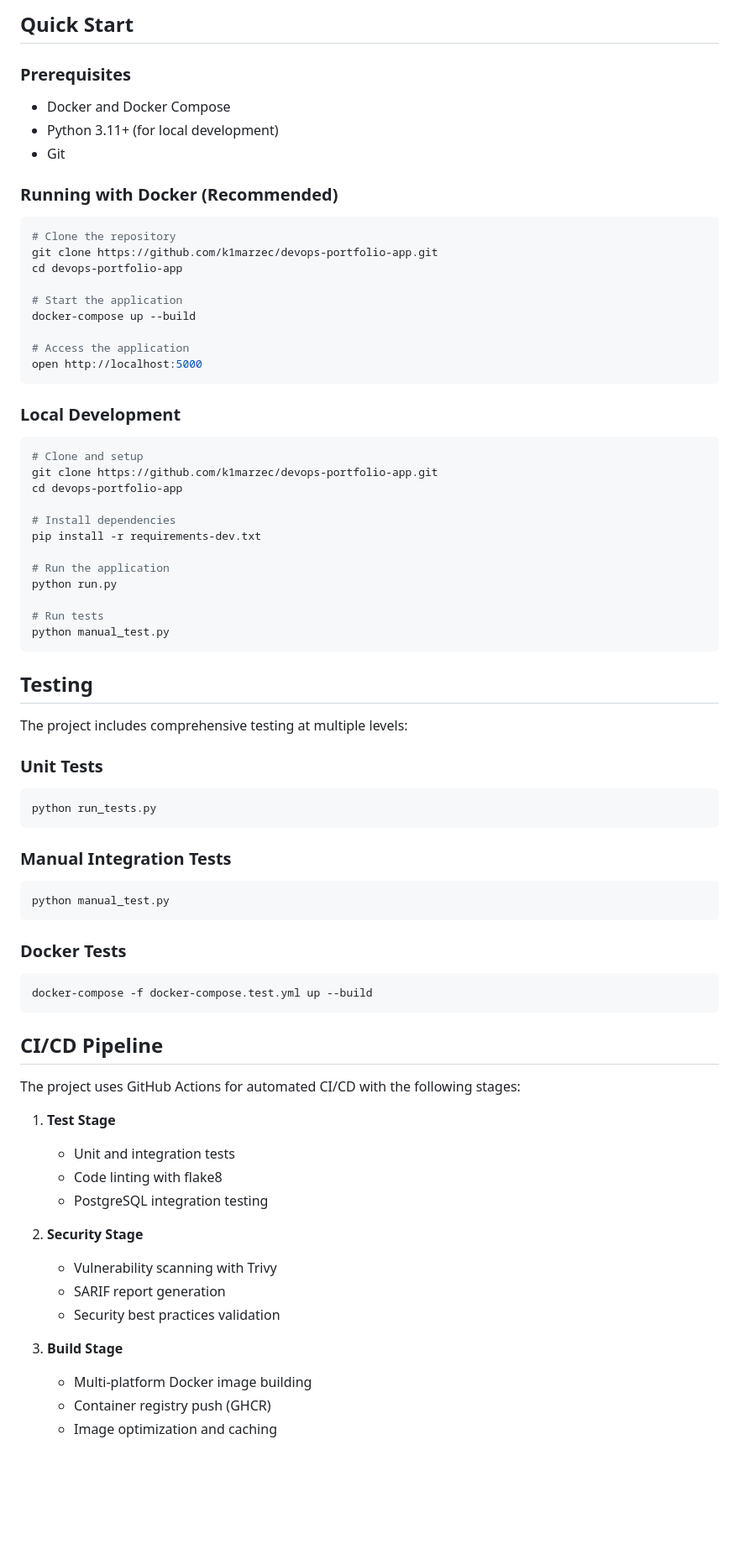
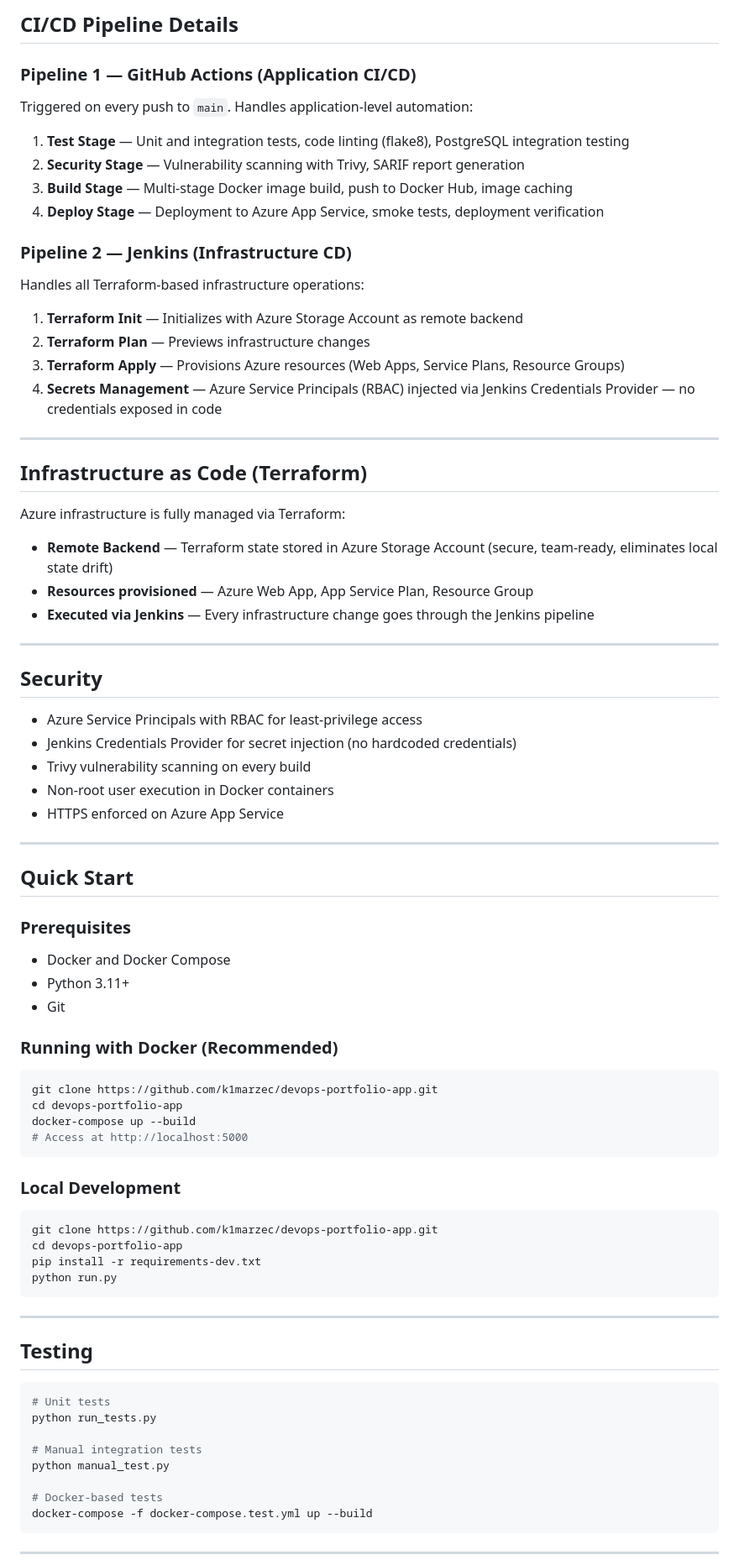
Before and after one commit to k1marzec/devops-portfolio-app, a Markdown page: README.md, the part around one of its changes. Shown at 84% size. Drawn GitHub-style; blank space fills up the shorter version.

````diff
--- a/README.md
+++ b/README.md
@@ -55,77 +80,85 @@ A comprehensive DevOps portfolio project demonstrating modern software developme
 
-##  Quick Start
+## CI/CD Pipeline Details
+
+### Pipeline 1 — GitHub Actions (Application CI/CD)
+
+Triggered on every push to `main`. Handles application-level automation:
+
+1. **Test Stage** — Unit and integration tests, code linting (flake8), PostgreSQL integration testing
+2. **Security Stage** — Vulnerability scanning with Trivy, SARIF report generation
+3. **Build Stage** — Multi-stage Docker image build, push to Docker Hub, image caching
+4. **Deploy Stage** — Deployment to Azure App Service, smoke tests, deployment verification
+
+### Pipeline 2 — Jenkins (Infrastructure CD)
+
+Handles all Terraform-based infrastructure operations:
+
+1. **Terraform Init** — Initializes with Azure Storage Account as remote backend
+2. **Terraform Plan** — Previews infrastructure changes
+3. **Terraform Apply** — Provisions Azure resources (Web Apps, Service Plans, Resource Groups)
+4. **Secrets Management** — Azure Service Principals (RBAC) injected via Jenkins Credentials Provider — no credentials exposed in code
+
+---
+
+## Infrastructure as Code (Terraform)
+
+Azure infrastructure is fully managed via Terraform:
+
+- **Remote Backend** — Terraform state stored in Azure Storage Account (secure, team-ready, eliminates local state drift)
+- **Resources provisioned** — Azure Web App, App Service Plan, Resource Group
+- **Executed via Jenkins** — Every infrastructure change goes through the Jenkins pipeline
+
+---
+
+## Security
+
+- Azure Service Principals with RBAC for least-privilege access
+- Jenkins Credentials Provider for secret injection (no hardcoded credentials)
+- Trivy vulnerability scanning on every build
+- Non-root user execution in Docker containers
+- HTTPS enforced on Azure App Service
+
+---
+
+## Quick Start
 
 ### Prerequisites
 - Docker and Docker Compose
-- Python 3.11+ (for local development)
+- Python 3.11+
 - Git
 
 ### Running with Docker (Recommended)
 
 ```bash
-# Clone the repository
 git clone https://github.com/k1marzec/devops-portfolio-app.git
 cd devops-portfolio-app
-
-# Start the application
 docker-compose up --build
-
-# Access the application
-open http://localhost:5000
+# Access at http://localhost:5000
 ```
 
 ### Local Development
 
 ```bash
-# Clone and setup
 git clone https://github.com/k1marzec/devops-portfolio-app.git
 cd devops-portfolio-app
-
-# Install dependencies
 pip install -r requirements-dev.txt
-
-# Run the application
 python run.py
-
-# Run tests
-python manual_test.py
 ```
 
-##  Testing
+---
 
-The project includes comprehensive testing at multiple levels:
+## Testing
 
-### Unit Tests
 ```bash
+# Unit tests
 python run_tests.py
-```
 
-### Manual Integration Tests
-```bash
+# Manual integration tests
 python manual_test.py
-```
 
-### Docker Tests
-```bash
+# Docker-based tests
 docker-compose -f docker-compose.test.yml up --build
 ```
 
-##  CI/CD Pipeline
+---
 
-The project uses GitHub Actions for automated CI/CD with the following stages:
-
-1. **Test Stage**
-   - Unit and integration tests
-   - Code linting with flake8
-   - PostgreSQL integration testing
-
-2. **Security Stage**
-   - Vulnerability scanning with Trivy
-   - SARIF report generation
-   - Security best practices validation
-
-3. **Build Stage**
-   - Multi-platform Docker image building
-   - Container registry push (GHCR)
-   - Image optimization and caching
-
````
Also changed, not shown: other parts of README.md (+80 -127 lines).
